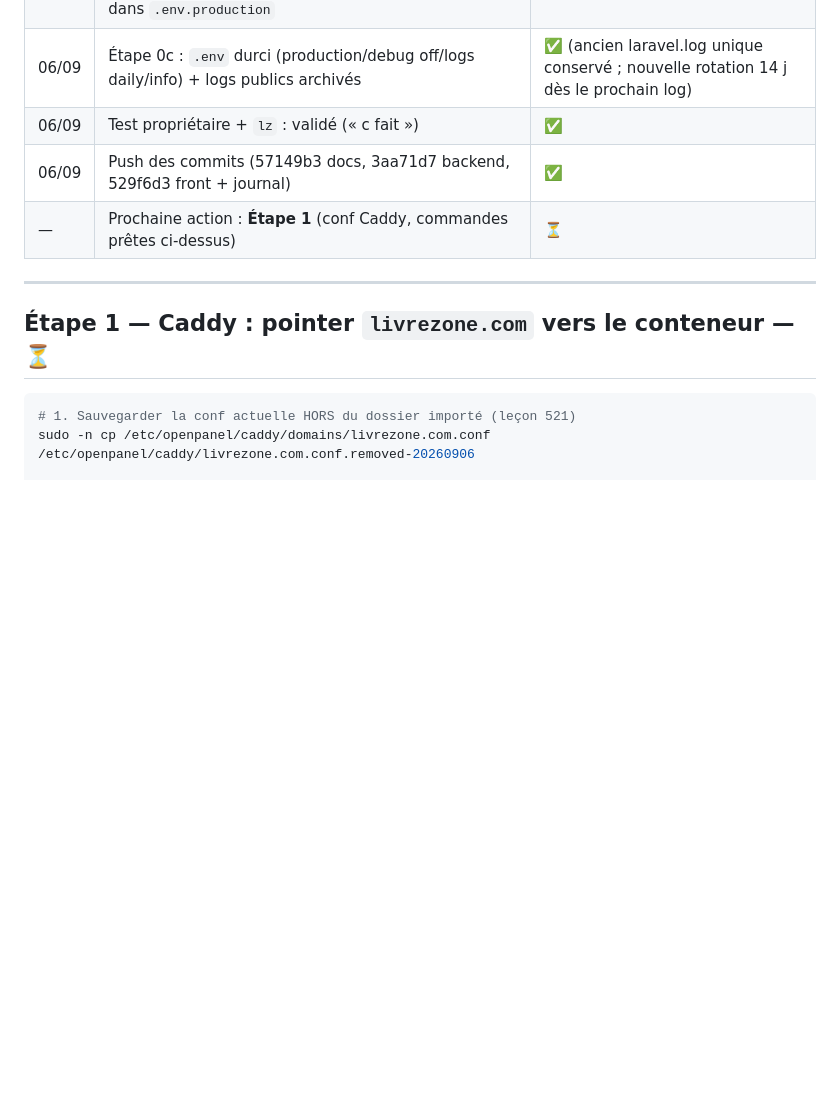
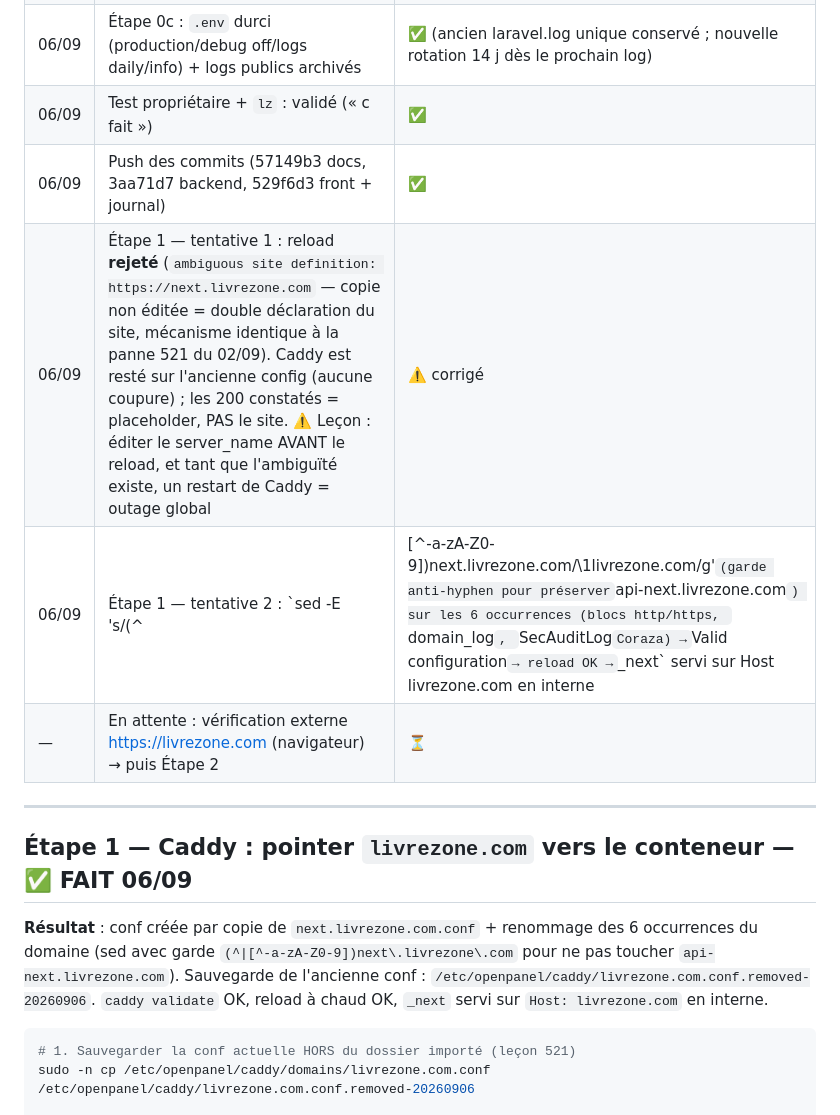
Before and after one commit to livrezone-ops/livrezone-next-monorepo, a Markdown page: api-next.livrezone.com/.agents/MIGRATION-livrezone-com-2026-09-06.md, the part around the change. GitHub-like rendering; blank space fills up the shorter version.

Commit message:
docs(migration): etape 1 OK — livrezone.com pointe vers livrezone-next (reload a chaud, incident ambiguite documente)

````diff
--- a/api-next.livrezone.com/.agents/MIGRATION-livrezone-com-2026-09-06.md
+++ b/api-next.livrezone.com/.agents/MIGRATION-livrezone-com-2026-09-06.md
@@ -63,11 +63,15 @@ Comportement **identique aujourd'hui** (`config/app.php:68` → `FRONTEND_URL=ht
 | 06/09 | Étape 0c : `.env` durci (production/debug off/logs daily/info) + logs publics archivés | ✅ (ancien laravel.log unique conservé ; nouvelle rotation 14 j dès le prochain log) |
 | 06/09 | Test propriétaire + `lz` : validé (« c fait ») | ✅ |
 | 06/09 | Push des commits (57149b3 docs, 3aa71d7 backend, 529f6d3 front + journal) | ✅ |
-| — | Prochaine action : **Étape 1** (conf Caddy, commandes prêtes ci-dessus) | ⏳ |
+| 06/09 | Étape 1 — tentative 1 : reload **rejeté** (`ambiguous site definition: https://next.livrezone.com` — copie non éditée = double déclaration du site, mécanisme identique à la panne 521 du 02/09). Caddy est resté sur l'ancienne config (aucune coupure) ; les 200 constatés = placeholder, PAS le site. ⚠️ Leçon : éditer le server_name AVANT le reload, et tant que l'ambiguïté existe, un restart de Caddy = outage global | ⚠️ corrigé |
+| 06/09 | Étape 1 — tentative 2 : `sed -E 's/(^|[^-a-zA-Z0-9])next\.livrezone\.com/\1livrezone.com/g'` (garde anti-hyphen pour préserver `api-next.livrezone.com`) sur les 6 occurrences (blocs http/https, `domain_log`, `SecAuditLog` Coraza) → `Valid configuration` → reload OK → `_next` servi sur Host livrezone.com en interne | ✅ |
+| — | En attente : vérification externe https://livrezone.com (navigateur) → puis Étape 2 | ⏳ |
 
 ---
 
-## Étape 1 — Caddy : pointer `livrezone.com` vers le conteneur — ⏳
+## Étape 1 — Caddy : pointer `livrezone.com` vers le conteneur — ✅ FAIT 06/09
+
+**Résultat** : conf créée par copie de `next.livrezone.com.conf` + renommage des 6 occurrences du domaine (sed avec garde `(^|[^-a-zA-Z0-9])next\.livrezone\.com` pour ne pas toucher `api-next.livrezone.com`). Sauvegarde de l'ancienne conf : `/etc/openpanel/caddy/livrezone.com.conf.removed-20260906`. `caddy validate` OK, reload à chaud OK, `_next` servi sur `Host: livrezone.com` en interne.
 
 ```bash
 # 1. Sauvegarder la conf actuelle HORS du dossier importé (leçon 521)
````
